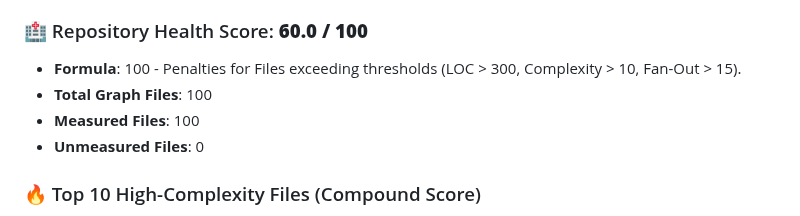
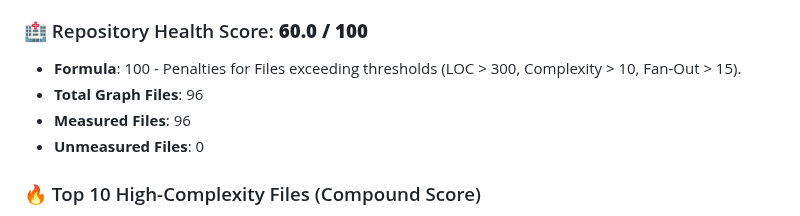
Before and after one commit to g1ddy/crawler-command-interface, a Markdown page: .maritime/complexity-report.md, the part around the change. Drawn GitHub-style.

```diff
--- a/.maritime/complexity-report.md
+++ b/.maritime/complexity-report.md
@@ -5,8 +5,8 @@
 ### 🏥 Repository Health Score: **60.0 / 100**
 
 *   **Formula**: 100 - Penalties for Files exceeding thresholds (LOC > 300, Complexity > 10, Fan-Out > 15).
-*   **Total Graph Files**: 100
-*   **Measured Files**: 100
+*   **Total Graph Files**: 96
+*   **Measured Files**: 96
 *   **Unmeasured Files**: 0
 
 ### 🔥 Top 10 High-Complexity Files (Compound Score)
```
Also changed, not shown: docs/images/screenshot-floor-rules.png, docs/images/screenshot-shell-early-replay.png, docs/images/screenshot-system-tools.png, docs/images/screenshot-timeline-history.png, 8 other files.
